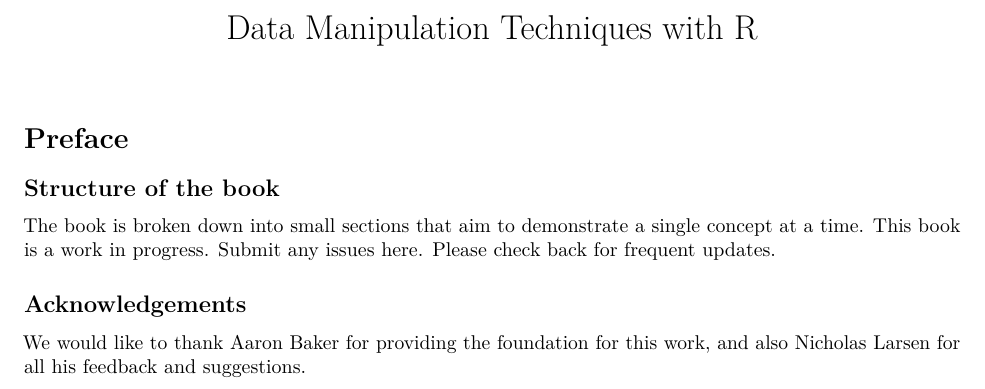
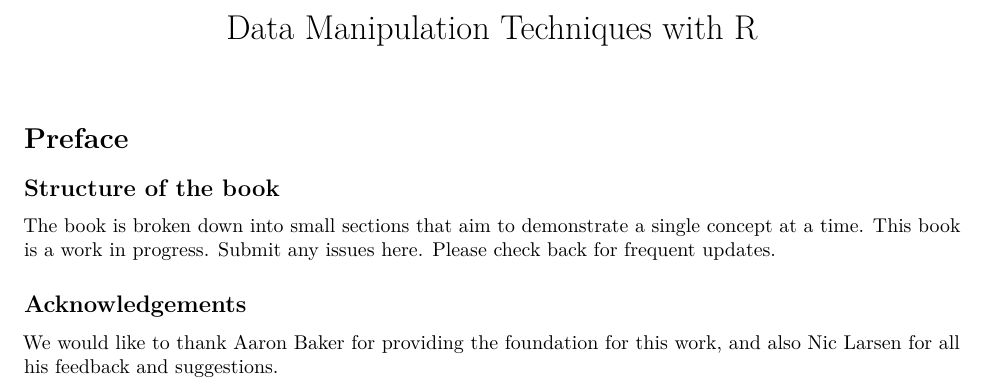
Before and after one commit to andreavillanes/R_Data_Manipulation_Techniques, an R Markdown document (index.Rmd): part of the page, cut so that both start at the same text. Rendered offline with R 4.5, knitr and Pandoc, then LaTeX, with nearby package versions.

Commit message:
Testing connection

```diff
--- a/index.Rmd
+++ b/index.Rmd
@@ -14,4 +14,4 @@ The book is broken down into small sections that aim to demonstrate a single con
 
 ## Acknowledgements {-}
 
-We would like to thank Aaron Baker for providing the foundation for this work, and also Nicholas Larsen for all his feedback and suggestions.
+We would like to thank Aaron Baker for providing the foundation for this work, and also Nic Larsen for all his feedback and suggestions.
```
